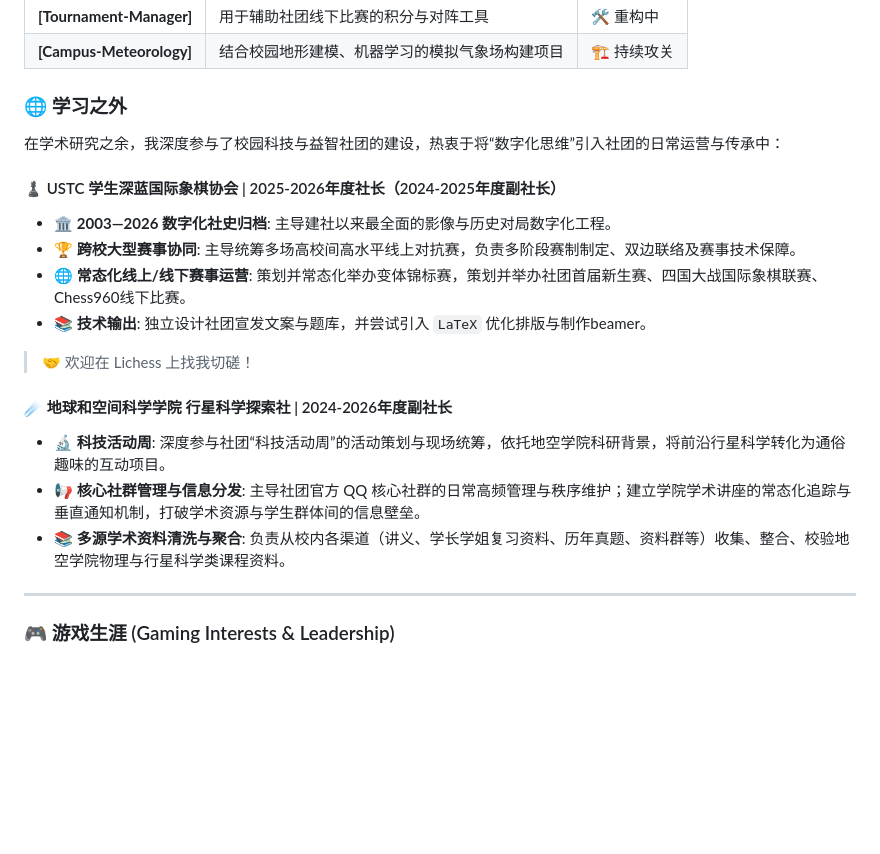
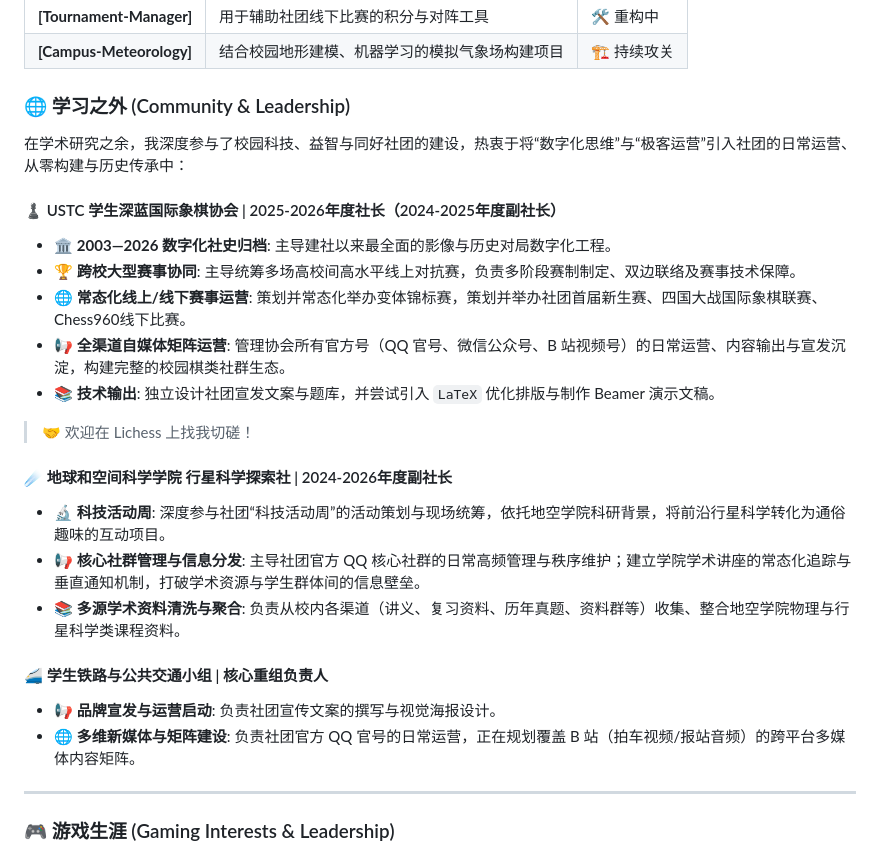
Before and after one commit to lixiang0622/lixiang0622, a Markdown page: README.md, the part around one of its changes. GitHub-like rendering; blank space fills up the shorter version.

Commit message:
Refine community and leadership descriptions in README
Updated the README to enhance clarity and detail in community involvement and leadership sections.

```diff
--- a/README.md
+++ b/README.md
@@ -30,21 +30,26 @@
 | **[Tournament-Manager]** | 用于辅助社团线下比赛的积分与对阵工具 | 🛠️ 重构中 |
 | **[Campus-Meteorology]** | 结合校园地形建模、机器学习的模拟气象场构建项目 | 🏗️ 持续攻关 |
 
-### 🌐 学习之外
+### 🌐 学习之外 (Community & Leadership)
 
-在学术研究之余，我深度参与了校园科技与益智社团的建设，热衷于将“数字化思维”引入社团的日常运营与传承中：
+在学术研究之余，我深度参与了校园科技、益智与同好社团的建设，热衷于将“数字化思维”与“极客运营”引入社团的日常运营、从零构建与历史传承中：
 
 #### ♟️ USTC 学生深蓝国际象棋协会 | 2025-2026年度社长（2024-2025年度副社长）
 * 🏛️ **2003—2026 数字化社史归档**: 主导建社以来最全面的影像与历史对局数字化工程。
 * 🏆 **跨校大型赛事协同**: 主导统筹多场高校间高水平线上对抗赛，负责多阶段赛制制定、双边联络及赛事技术保障。
 * 🌐 **常态化线上/线下赛事运营**: 策划并常态化举办变体锦标赛，策划并举办社团首届新生赛、四国大战国际象棋联赛、Chess960线下比赛。
-* 📚 **技术输出**: 独立设计社团宣发文案与题库，并尝试引入 `LaTeX` 优化排版与制作beamer。
+* 📢 **全渠道自媒体矩阵运营**: 管理协会所有官方号（QQ 官号、微信公众号、B 站视频号）的日常运营、内容输出与宣发沉淀，构建完整的校园棋类社群生态。
+* 📚 **技术输出**: 独立设计社团宣发文案与题库，并尝试引入 `LaTeX` 优化排版与制作 Beamer 演示文稿。
 > 🤝 欢迎在 Lichess 上找我切磋！
 
 #### ☄️ 地球和空间科学学院 行星科学探索社 | 2024-2026年度副社长
 * 🔬 **科技活动周**: 深度参与社团“科技活动周”的活动策划与现场统筹，依托地空学院科研背景，将前沿行星科学转化为通俗趣味的互动项目。
 * 📢 **核心社群管理与信息分发**: 主导社团官方 QQ 核心社群的日常高频管理与秩序维护；建立学院学术讲座的常态化追踪与垂直通知机制，打破学术资源与学生群体间的信息壁垒。
-* 📚 **多源学术资料清洗与聚合**: 负责从校内各渠道（讲义、学长学姐复习资料、历年真题、资料群等）收集、整合、校验地空学院物理与行星科学类课程资料。
+* 📚 **多源学术资料清洗与聚合**: 负责从校内各渠道（讲义、复习资料、历年真题、资料群等）收集、整合地空学院物理与行星科学类课程资料。
+
+#### 🚄 学生铁路与公共交通小组 | 核心重组负责人
+* 📢 **品牌宣发与运营启动**: 负责社团宣传文案的撰写与视觉海报设计。
+* 🌐 **多维新媒体与矩阵建设**: 负责社团官方 QQ 官号的日常运营，正在规划覆盖 B 站（拍车视频/报站音频）的跨平台多媒体内容矩阵。
 
 ---
 
```
Also changed, not shown: other parts of README.md (+0 -11 lines).
